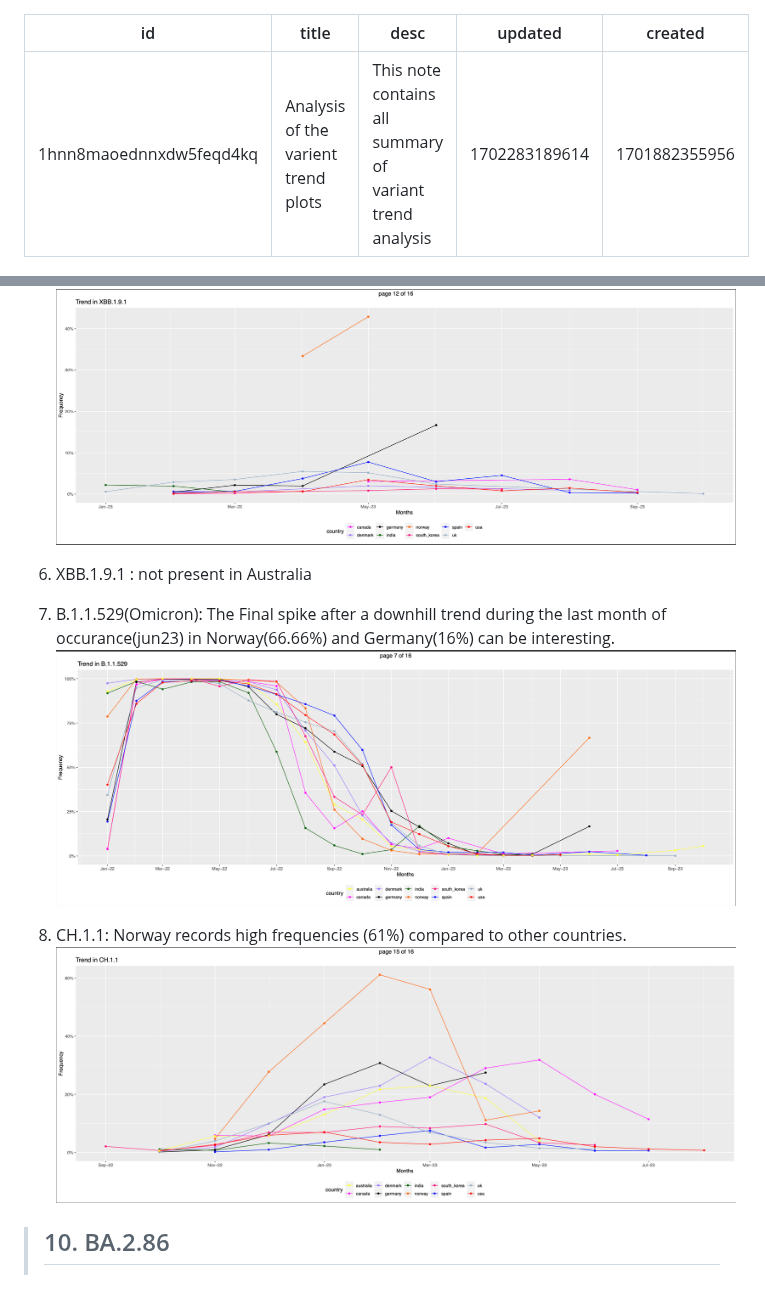
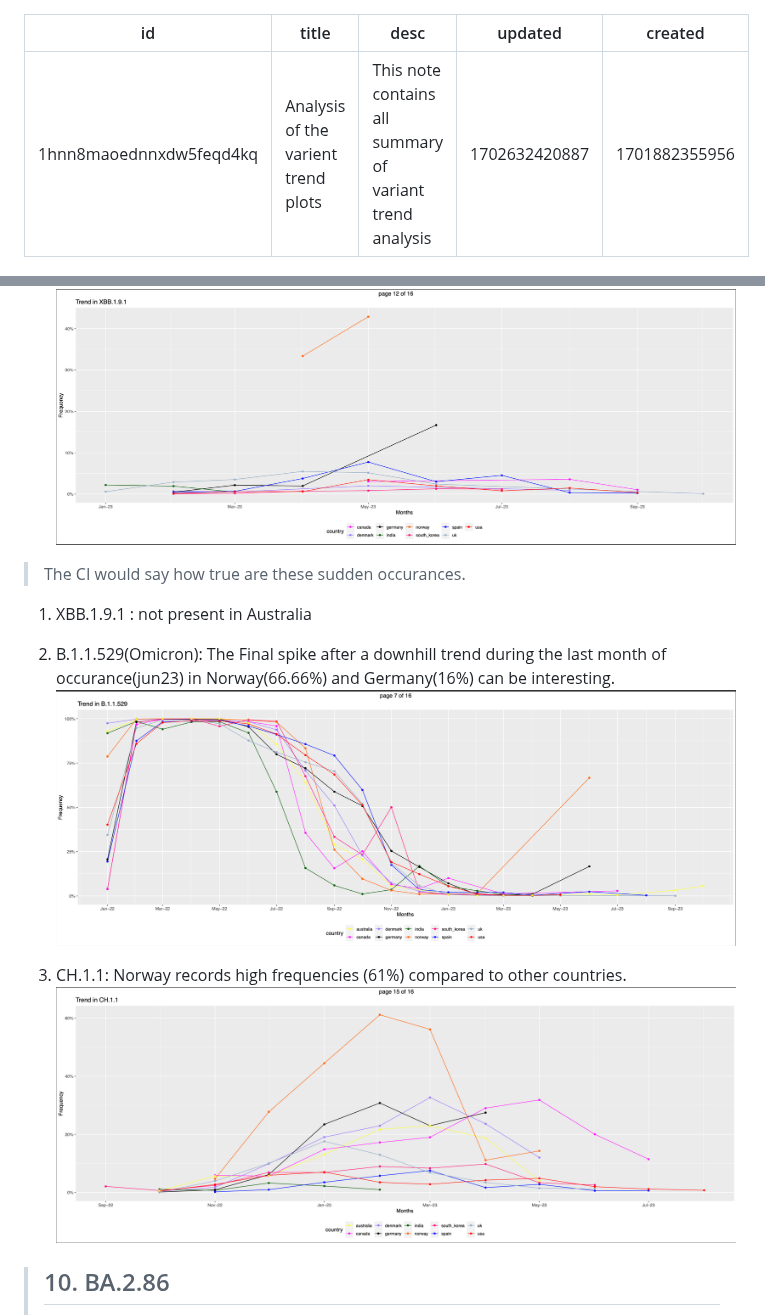
Before and after one commit to vishnushiri02/SARS-Cov2, a Markdown page: notes/Analysing_variant_trends.md, 2 parts joined by grey strips. GitHub-like rendering; blank space fills up the shorter version.

Commit message:
note on sudden occurances in Norway

```diff
--- a/notes/Analysing_variant_trends.md
+++ b/notes/Analysing_variant_trends.md
@@ -2,7 +2,7 @@
 id: 1hnn8maoednnxdw5feqd4kq
 title: Analysis of the varient trend plots
 desc: 'This note contains all summary of variant trend analysis'
-updated: 1702283189614
+updated: 1702632420887
 created: 1701882355956
 ---
 
@@ -20,11 +20,13 @@ created: 1701882355956
 
 5. XBB.1.9.1,EG.5 : Norway records occurances only for two months and it is highest than frequencies of other countries. No gradual increase or decrease recorded. ![xbb_1_9_1](assets/plots/XBB_1_9_1.png)
 
-6. XBB.1.9.1 : not present in Australia
+> The CI would say how true are these sudden occurances.
 
-7. B.1.1.529(Omicron): The Final spike after a downhill trend during the last month of occurance(jun23) in Norway(66.66%) and Germany(16%) can be interesting. ![5_1_1_529](assets/plots/B_1_1_529.png)
+1. XBB.1.9.1 : not present in Australia
 
-8.  CH.1.1: Norway records high frequencies (61%) compared to other countries. ![CH_1_1](assets/plots/CH_1_1.png)
+2. B.1.1.529(Omicron): The Final spike after a downhill trend during the last month of occurance(jun23) in Norway(66.66%) and Germany(16%) can be interesting. ![5_1_1_529](assets/plots/B_1_1_529.png)
+
+3.  CH.1.1: Norway records high frequencies (61%) compared to other countries. ![CH_1_1](assets/plots/CH_1_1.png)
 
 
 
```
